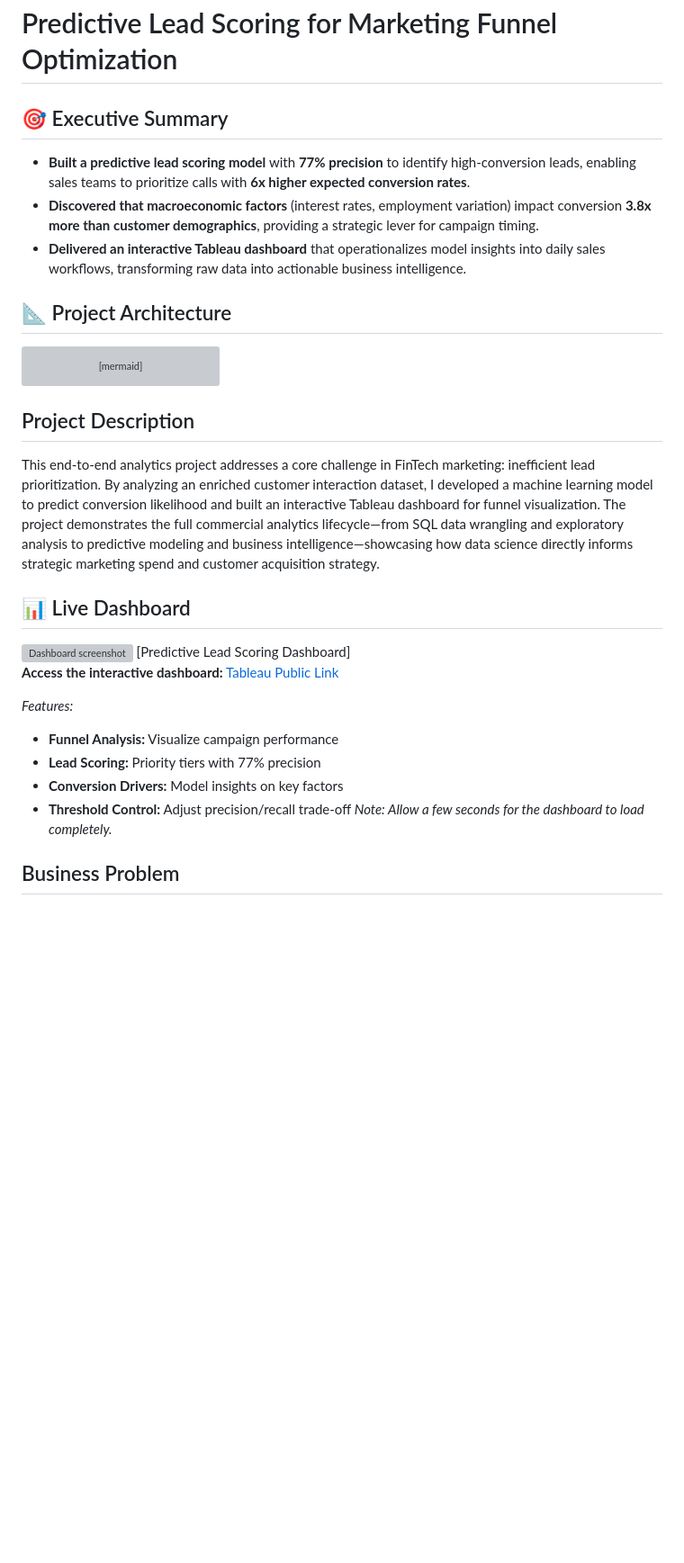
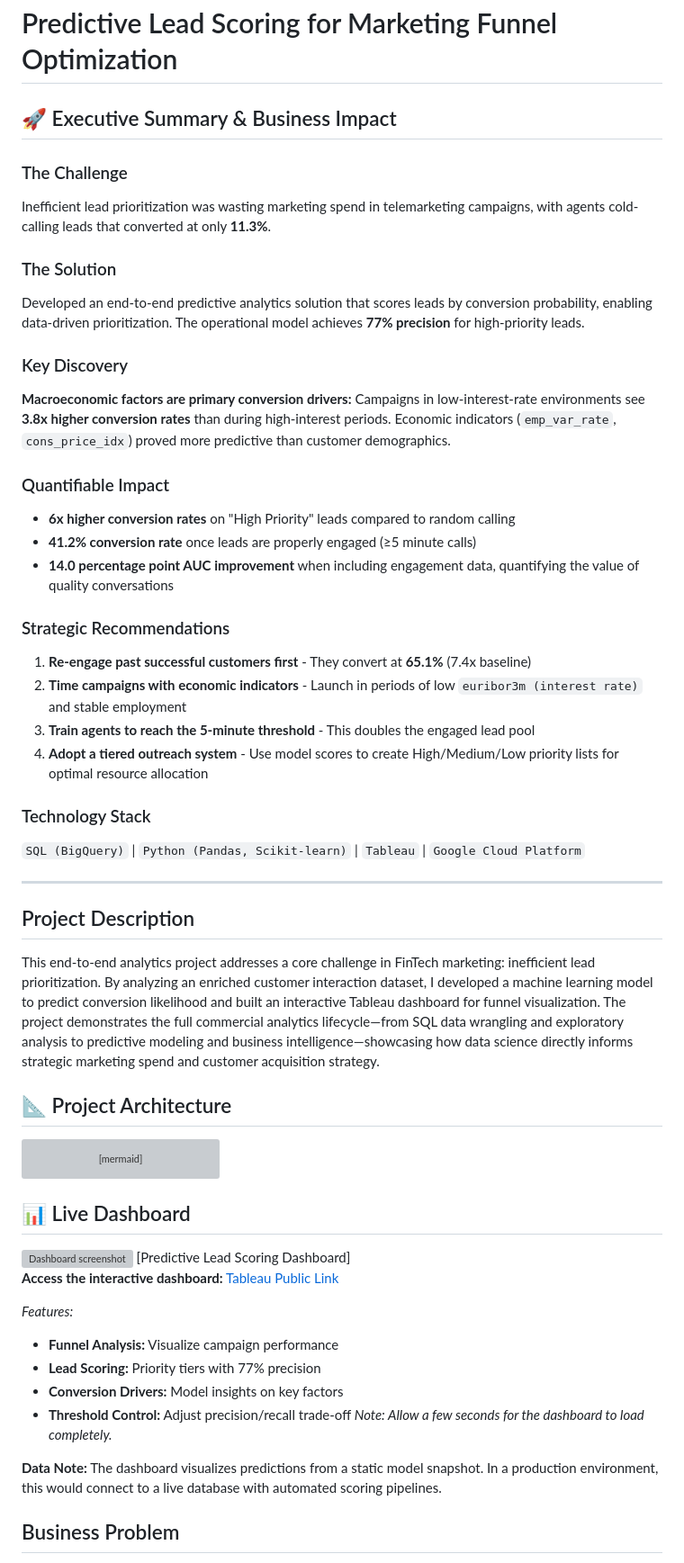
Before and after one commit to Sane-Mfenyana/Predictive-Lead-Scoring-for-Marketing-Funnel-Optimization, a Markdown page: README.md, the part around one of its changes. Shown at 90% size. Drawn GitHub-style; blank space fills up the shorter version; grey boxes are pictures that could not be loaded.

Commit message:
Final edit v2
Made changes in the content, added new exec summary.

````diff
--- a/README.md
+++ b/README.md
@@ -1,9 +1,34 @@
 # Predictive Lead Scoring for Marketing Funnel Optimization
 
-## 🎯 Executive Summary
-- **Built a predictive lead scoring model** with **77% precision** to identify high-conversion leads, enabling sales teams to prioritize calls with **6x higher expected conversion rates**.
-- **Discovered that macroeconomic factors** (interest rates, employment variation) impact conversion **3.8x more than customer demographics**, providing a strategic lever for campaign timing.
-- **Delivered an interactive Tableau dashboard** that operationalizes model insights into daily sales workflows, transforming raw data into actionable business intelligence.
+## 🚀 Executive Summary & Business Impact
+
+### The Challenge
+Inefficient lead prioritization was wasting marketing spend in telemarketing campaigns, with agents cold-calling leads that converted at only **11.3%**.
+
+### The Solution
+Developed an end-to-end predictive analytics solution that scores leads by conversion probability, enabling data-driven prioritization. The operational model achieves **77% precision** for high-priority leads.
+
+### Key Discovery
+**Macroeconomic factors are primary conversion drivers:** Campaigns in low-interest-rate environments see **3.8x higher conversion rates** than during high-interest periods. Economic indicators (`emp_var_rate`, `cons_price_idx`) proved more predictive than customer demographics.
+
+### Quantifiable Impact
+- **6x higher conversion rates** on "High Priority" leads compared to random calling
+- **41.2% conversion rate** once leads are properly engaged (≥5 minute calls)
+- **14.0 percentage point AUC improvement** when including engagement data, quantifying the value of quality conversations
+
+### Strategic Recommendations
+1.  **Re-engage past successful customers first** - They convert at **65.1%** (7.4x baseline)
+2.  **Time campaigns with economic indicators** - Launch in periods of low `euribor3m (interest rate)` and stable employment
+3.  **Train agents to reach the 5-minute threshold** - This doubles the engaged lead pool
+4.  **Adopt a tiered outreach system** - Use model scores to create High/Medium/Low priority lists for optimal resource allocation
+
+### Technology Stack
+`SQL (BigQuery)` | `Python (Pandas, Scikit-learn)` | `Tableau` | `Google Cloud Platform`
+
+---
+
+## Project Description
+This end-to-end analytics project addresses a core challenge in FinTech marketing: inefficient lead prioritization. By analyzing an enriched customer interaction dataset, I developed a machine learning model to predict conversion likelihood and built an interactive Tableau dashboard for funnel visualization. The project demonstrates the full commercial analytics lifecycle—from SQL data wrangling and exploratory analysis to predictive modeling and business intelligence—showcasing how data science directly informs strategic marketing spend and customer acquisition strategy.
 
 ## 📐 Project Architecture
 ```mermaid
@@ -22,9 +47,6 @@ graph TD
     linkStyle default fill:none,stroke:#333
 ```
 
-## Project Description
-This end-to-end analytics project addresses a core challenge in FinTech marketing: inefficient lead prioritization. By analyzing an enriched customer interaction dataset, I developed a machine learning model to predict conversion likelihood and built an interactive Tableau dashboard for funnel visualization. The project demonstrates the full commercial analytics lifecycle—from SQL data wrangling and exploratory analysis to predictive modeling and business intelligence—showcasing how data science directly informs strategic marketing spend and customer acquisition strategy.
-
 ## 📊 Live Dashboard
 
 <img width="992" height="799" alt="Dashboard screenshot" src="https://github.com/user-attachments/assets/6ed3cf99-5446-4ec3-be2f-8a76eb3f1f56" />
@@ -38,6 +60,8 @@ This end-to-end analytics project addresses a core challenge in FinTech marketin
 - **Conversion Drivers:** Model insights on key factors
 - **Threshold Control:** Adjust precision/recall trade-off
 *Note: Allow a few seconds for the dashboard to load completely.*
+
+**Data Note:** The dashboard visualizes predictions from a static model snapshot. In a production environment, this would connect to a live database with automated scoring pipelines.
 
 ## Business Problem
 A financial institution's telemarketing campaign aims to sell term deposit products. The marketing team needs to:
````
Also changed, not shown: other parts of README.md (+1 -1 lines).
